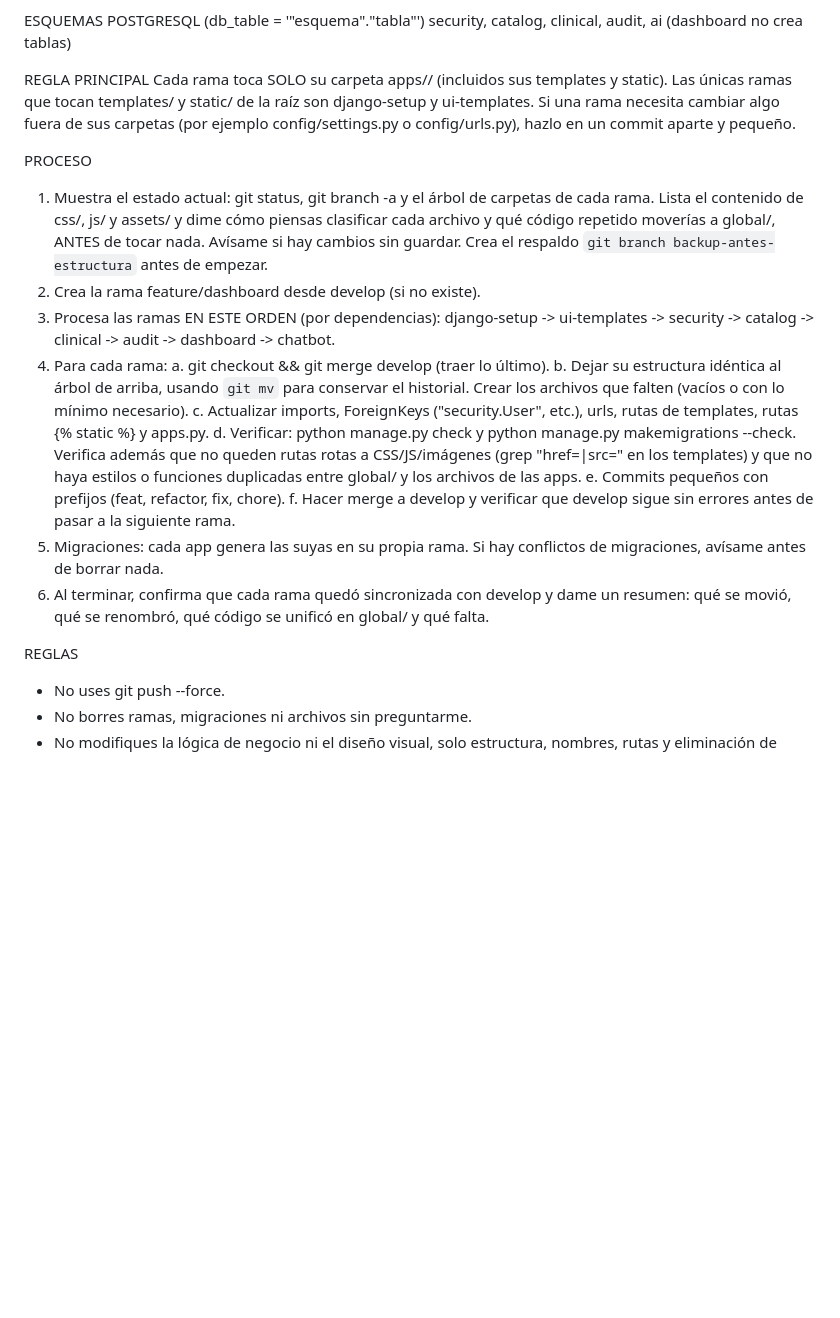
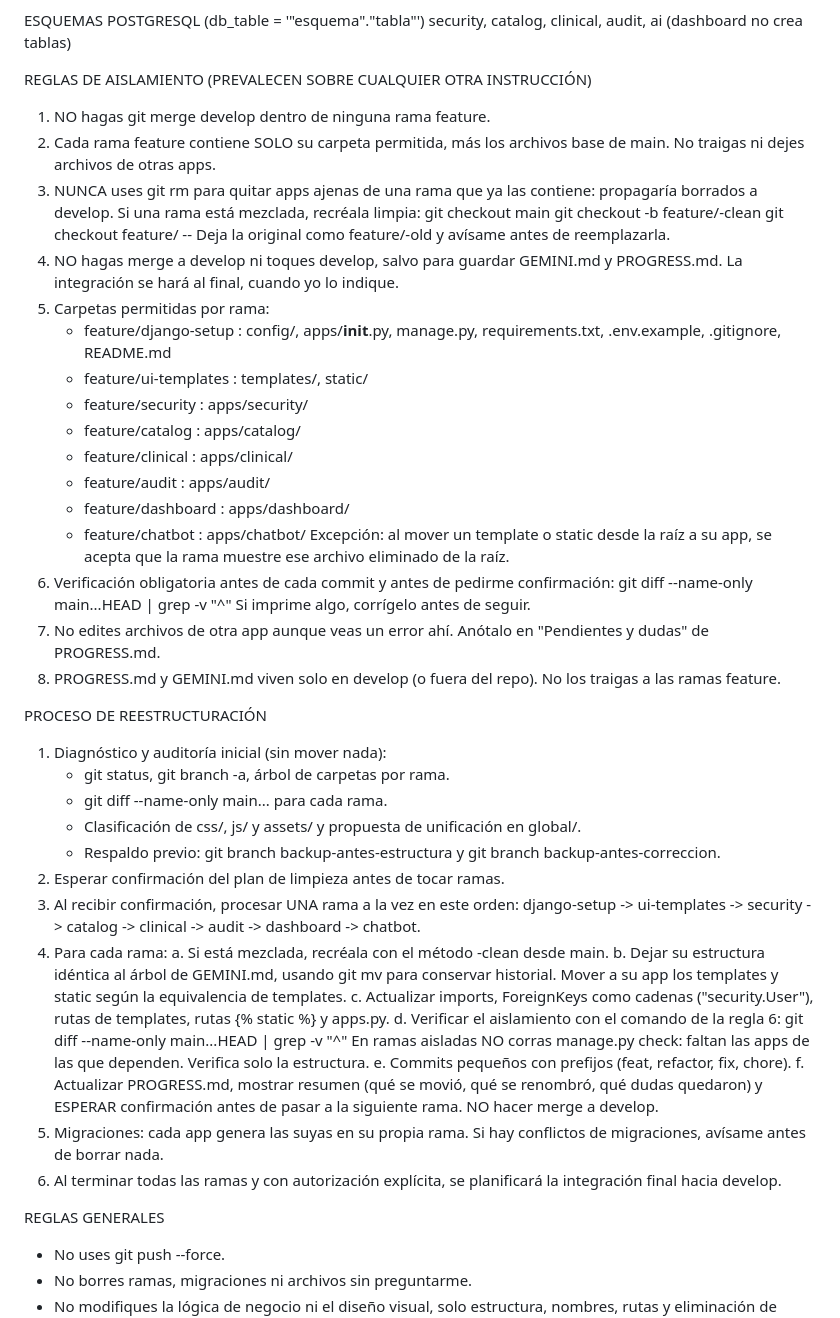
Before and after one commit to Luisst32/Aplicativo-web-para-gesti-n-de-historial-cl-nico-para-el-departamento-de-Cardiolog-a-, a Markdown page: GEMINI.md, the part around the change. Drawn GitHub-style; blank space fills up the shorter version.

Commit message:
docs: actualizar GEMINI.md con reglas de aislamiento estricto

```diff
--- a/GEMINI.md
+++ b/GEMINI.md
@@ -266,46 +266,72 @@ ESQUEMAS POSTGRESQL (db_table = '"esquema"."tabla"')
 security, catalog, clinical, audit, ai
 (dashboard no crea tablas)
 
-REGLA PRINCIPAL
-Cada rama toca SOLO su carpeta apps/<app>/ (incluidos sus templates y
-static). Las únicas ramas que tocan templates/ y static/ de la raíz
-son django-setup y ui-templates. Si una rama necesita cambiar algo
-fuera de sus carpetas (por ejemplo config/settings.py o
-config/urls.py), hazlo en un commit aparte y pequeño.
+REGLAS DE AISLAMIENTO (PREVALECEN SOBRE CUALQUIER OTRA INSTRUCCIÓN)
+1. NO hagas git merge develop dentro de ninguna rama feature.
+2. Cada rama feature contiene SOLO su carpeta permitida, más los
+   archivos base de main. No traigas ni dejes archivos de otras apps.
+3. NUNCA uses git rm para quitar apps ajenas de una rama que ya las
+   contiene: propagaría borrados a develop. Si una rama está
+   mezclada, recréala limpia:
+     git checkout main
+     git checkout -b feature/<app>-clean
+     git checkout feature/<app> -- <carpeta de la app>
+   Deja la original como feature/<app>-old y avísame antes de
+   reemplazarla.
+4. NO hagas merge a develop ni toques develop, salvo para guardar
+   GEMINI.md y PROGRESS.md. La integración se hará al final, cuando
+   yo lo indique.
+5. Carpetas permitidas por rama:
+   - feature/django-setup : config/, apps/__init__.py, manage.py,
+     requirements.txt, .env.example, .gitignore, README.md
+   - feature/ui-templates : templates/, static/
+   - feature/security     : apps/security/
+   - feature/catalog      : apps/catalog/
+   - feature/clinical     : apps/clinical/
+   - feature/audit        : apps/audit/
+   - feature/dashboard    : apps/dashboard/
+   - feature/chatbot      : apps/chatbot/
+   Excepción: al mover un template o static desde la raíz a su app,
+   se acepta que la rama muestre ese archivo eliminado de la raíz.
+6. Verificación obligatoria antes de cada commit y antes de pedirme
+   confirmación:
+     git diff --name-only main...HEAD | grep -v "^<carpeta permitida>"
+   Si imprime algo, corrígelo antes de seguir.
+7. No edites archivos de otra app aunque veas un error ahí. Anótalo
+   en "Pendientes y dudas" de PROGRESS.md.
+8. PROGRESS.md y GEMINI.md viven solo en develop (o fuera del repo).
+   No los traigas a las ramas feature.
 
-PROCESO
-1. Muestra el estado actual: git status, git branch -a y el árbol de
-   carpetas de cada rama. Lista el contenido de css/, js/ y assets/
-   y dime cómo piensas clasificar cada archivo y qué código repetido
-   moverías a global/, ANTES de tocar nada. Avísame si hay cambios
-   sin guardar. Crea el respaldo
-   `git branch backup-antes-estructura` antes de empezar.
-2. Crea la rama feature/dashboard desde develop (si no existe).
-3. Procesa las ramas EN ESTE ORDEN (por dependencias):
-   django-setup -> ui-templates -> security -> catalog -> clinical
-   -> audit -> dashboard -> chatbot.
+PROCESO DE REESTRUCTURACIÓN
+1. Diagnóstico y auditoría inicial (sin mover nada):
+   - git status, git branch -a, árbol de carpetas por rama.
+   - git diff --name-only main...<rama> para cada rama.
+   - Clasificación de css/, js/ y assets/ y propuesta de unificación en global/.
+   - Respaldo previo: git branch backup-antes-estructura y git branch backup-antes-correccion.
+2. Esperar confirmación del plan de limpieza antes de tocar ramas.
+3. Al recibir confirmación, procesar UNA rama a la vez en este orden:
+   django-setup -> ui-templates -> security -> catalog -> clinical -> audit -> dashboard -> chatbot.
 4. Para cada rama:
-   a. git checkout <rama> && git merge develop (traer lo último).
-   b. Dejar su estructura idéntica al árbol de arriba, usando
-      `git mv` para conservar el historial. Crear los archivos que
-      falten (vacíos o con lo mínimo necesario).
-   c. Actualizar imports, ForeignKeys ("security.User", etc.), urls,
+   a. Si está mezclada, recréala con el método -clean desde main.
+   b. Dejar su estructura idéntica al árbol de GEMINI.md, usando
+      git mv para conservar historial. Mover a su app los templates
+      y static según la equivalencia de templates.
+   c. Actualizar imports, ForeignKeys como cadenas ("security.User"),
       rutas de templates, rutas {% static %} y apps.py.
-   d. Verificar: python manage.py check y
-      python manage.py makemigrations --check. Verifica además que
-      no queden rutas rotas a CSS/JS/imágenes
-      (grep "href=\|src=" en los templates) y que no haya estilos o
-      funciones duplicadas entre global/ y los archivos de las apps.
+   d. Verificar el aislamiento con el comando de la regla 6:
+      git diff --name-only main...HEAD | grep -v "^<carpeta permitida>"
+      En ramas aisladas NO corras manage.py check: faltan las apps
+      de las que dependen. Verifica solo la estructura.
    e. Commits pequeños con prefijos (feat, refactor, fix, chore).
-   f. Hacer merge a develop y verificar que develop sigue sin
-      errores antes de pasar a la siguiente rama.
+   f. Actualizar PROGRESS.md, mostrar resumen (qué se movió, qué se
+      renombró, qué dudas quedaron) y ESPERAR confirmación antes de
+      pasar a la siguiente rama. NO hacer merge a develop.
 5. Migraciones: cada app genera las suyas en su propia rama. Si hay
    conflictos de migraciones, avísame antes de borrar nada.
-6. Al terminar, confirma que cada rama quedó sincronizada con develop
-   y dame un resumen: qué se movió, qué se renombró, qué código se
-   unificó en global/ y qué falta.
+6. Al terminar todas las ramas y con autorización explícita, se
+   planificará la integración final hacia develop.
 
-REGLAS
+REGLAS GENERALES
 - No uses git push --force.
 - No borres ramas, migraciones ni archivos sin preguntarme.
 - No modifiques la lógica de negocio ni el diseño visual, solo
```
